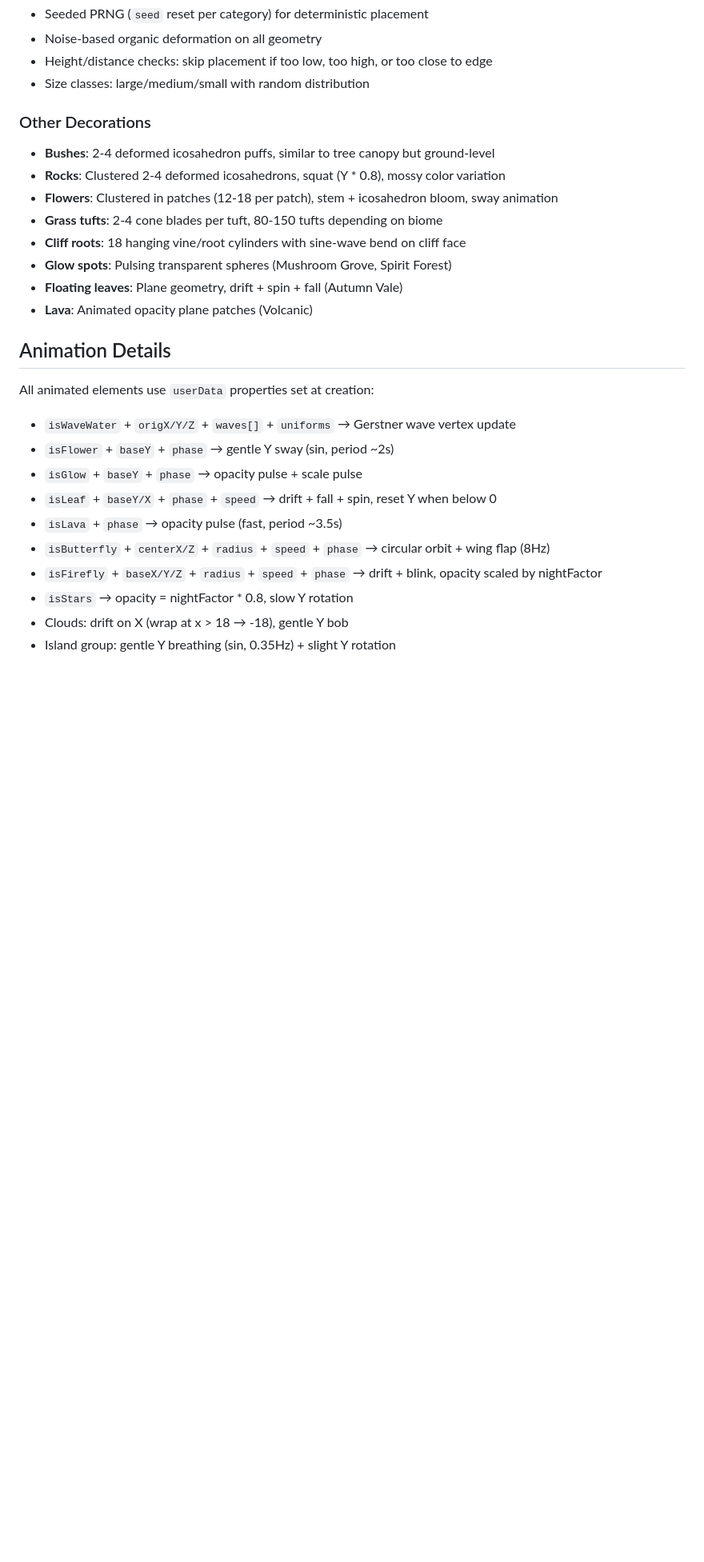
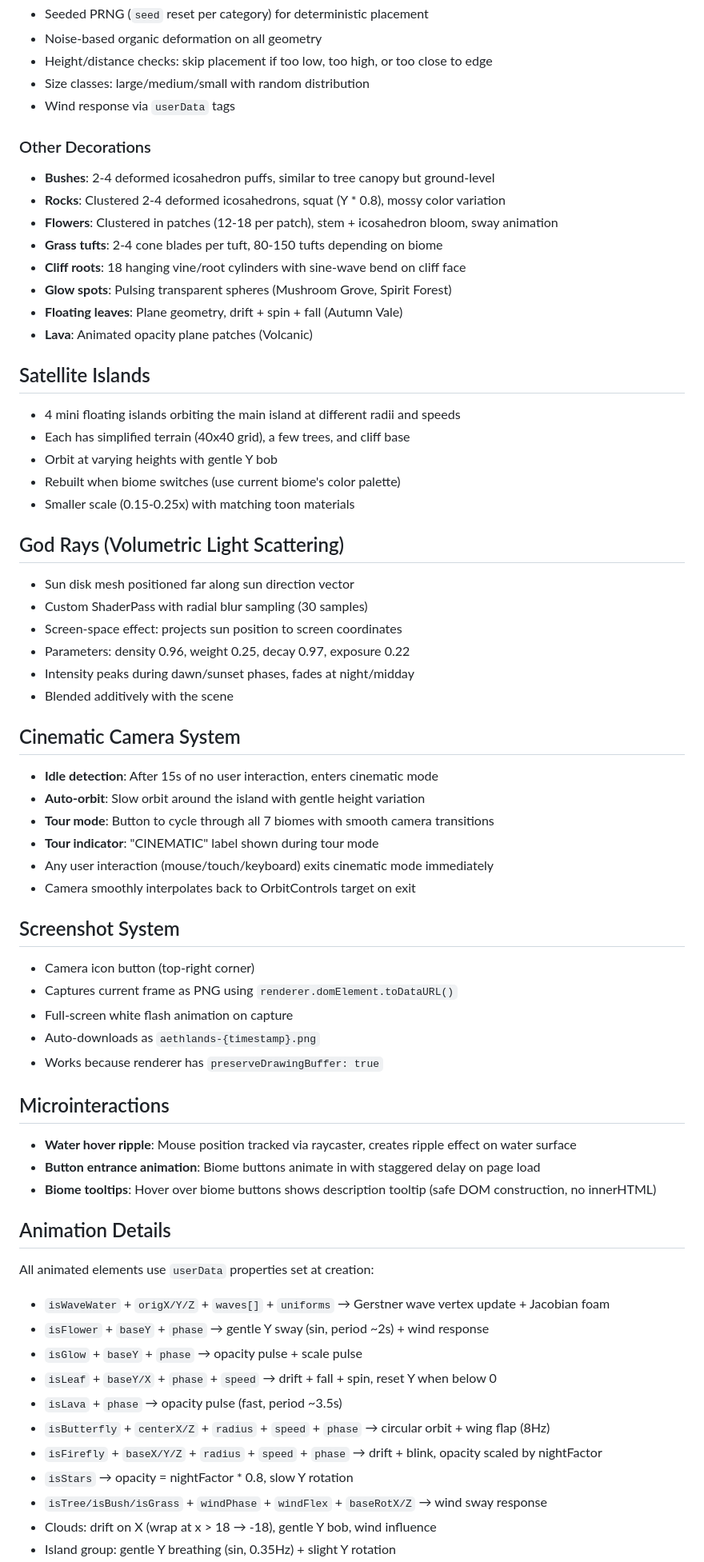
Before and after one commit to hunterbastian/aeth-lands, a Markdown page: CLAUDE.md, the part around one of its changes. Shown at 80% size. GitHub-like rendering; blank space fills up the shorter version.

```diff
--- a/CLAUDE.md
+++ b/CLAUDE.md
@@ -107,6 +138,7 @@ All vegetation uses:
 - Noise-based organic deformation on all geometry
 - Height/distance checks: skip placement if too low, too high, or too close to edge
 - Size classes: large/medium/small with random distribution
+- Wind response via `userData` tags
 
 ### Other Decorations
 - **Bushes**: 2-4 deformed icosahedron puffs, similar to tree canopy but ground-level
@@ -118,16 +150,52 @@ All vegetation uses:
 - **Floating leaves**: Plane geometry, drift + spin + fall (Autumn Vale)
 - **Lava**: Animated opacity plane patches (Volcanic)
 
+## Satellite Islands
+- 4 mini floating islands orbiting the main island at different radii and speeds
+- Each has simplified terrain (40x40 grid), a few trees, and cliff base
+- Orbit at varying heights with gentle Y bob
+- Rebuilt when biome switches (use current biome's color palette)
+- Smaller scale (0.15-0.25x) with matching toon materials
+
+## God Rays (Volumetric Light Scattering)
+- Sun disk mesh positioned far along sun direction vector
+- Custom ShaderPass with radial blur sampling (30 samples)
+- Screen-space effect: projects sun position to screen coordinates
+- Parameters: density 0.96, weight 0.25, decay 0.97, exposure 0.22
+- Intensity peaks during dawn/sunset phases, fades at night/midday
+- Blended additively with the scene
+
+## Cinematic Camera System
+- **Idle detection**: After 15s of no user interaction, enters cinematic mode
+- **Auto-orbit**: Slow orbit around the island with gentle height variation
+- **Tour mode**: Button to cycle through all 7 biomes with smooth camera transitions
+- **Tour indicator**: "CINEMATIC" label shown during tour mode
+- Any user interaction (mouse/touch/keyboard) exits cinematic mode immediately
+- Camera smoothly interpolates back to OrbitControls target on exit
+
+## Screenshot System
+- Camera icon button (top-right corner)
+- Captures current frame as PNG using `renderer.domElement.toDataURL()`
+- Full-screen white flash animation on capture
+- Auto-downloads as `aethlands-{timestamp}.png`
+- Works because renderer has `preserveDrawingBuffer: true`
+
+## Microinteractions
+- **Water hover ripple**: Mouse position tracked via raycaster, creates ripple effect on water surface
+- **Button entrance animation**: Biome buttons animate in with staggered delay on page load
+- **Biome tooltips**: Hover over biome buttons shows description tooltip (safe DOM construction, no innerHTML)
+
 ## Animation Details
 
 All animated elements use `userData` properties set at creation:
-- `isWaveWater` + `origX/Y/Z` + `waves[]` + `uniforms` → Gerstner wave vertex update
-- `isFlower` + `baseY` + `phase` → gentle Y sway (sin, period ~2s)
+- `isWaveWater` + `origX/Y/Z` + `waves[]` + `uniforms` → Gerstner wave vertex update + Jacobian foam
+- `isFlower` + `baseY` + `phase` → gentle Y sway (sin, period ~2s) + wind response
 - `isGlow` + `baseY` + `phase` → opacity pulse + scale pulse
 - `isLeaf` + `baseY/X` + `phase` + `speed` → drift + fall + spin, reset Y when below 0
 - `isLava` + `phase` → opacity pulse (fast, period ~3.5s)
 - `isButterfly` + `centerX/Z` + `radius` + `speed` + `phase` → circular orbit + wing flap (8Hz)
 - `isFirefly` + `baseX/Y/Z` + `radius` + `speed` + `phase` → drift + blink, opacity scaled by nightFactor
 - `isStars` → opacity = nightFactor * 0.8, slow Y rotation
-- Clouds: drift on X (wrap at x > 18 → -18), gentle Y bob
+- `isTree/isBush/isGrass` + `windPhase` + `windFlex` + `baseRotX/Z` → wind sway response
+- Clouds: drift on X (wrap at x > 18 → -18), gentle Y bob, wind influence
 - Island group: gentle Y breathing (sin, 0.35Hz) + slight Y rotation
```
Also changed, not shown: other parts of CLAUDE.md (+64 -30 lines).
